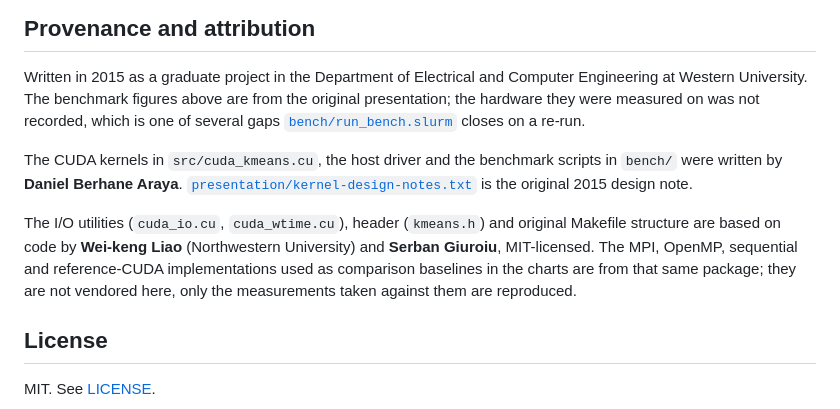
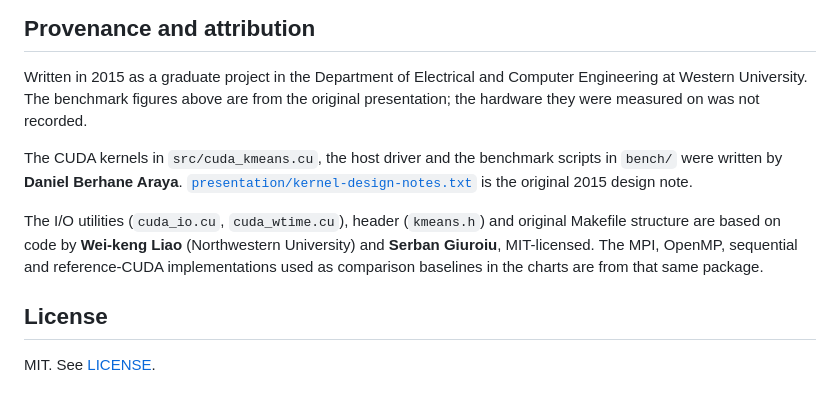
Before and after one commit to danielberhane/cuda-kmeans, a Markdown page: README.md, the part around the change. Rendered like a GitHub page.

Commit message:
Trim two clauses from the attribution section
Both sentences end cleanly without them.

```diff
--- a/README.md
+++ b/README.md
@@ -216,8 +216,7 @@ settings, and how the diagram is regenerated.
 
 Written in 2015 as a graduate project in the Department of Electrical and Computer
 Engineering at Western University. The benchmark figures above are from the original
-presentation; the hardware they were measured on was not recorded, which is one of
-several gaps [`bench/run_bench.slurm`](bench/run_bench.slurm) closes on a re-run.
+presentation; the hardware they were measured on was not recorded.
 
 The CUDA kernels in `src/cuda_kmeans.cu`, the host driver and the benchmark scripts in
 `bench/` were written by **Daniel Berhane Araya**.
@@ -227,8 +226,7 @@ original 2015 design note.
 The I/O utilities (`cuda_io.cu`, `cuda_wtime.cu`), header (`kmeans.h`) and original
 Makefile structure are based on code by **Wei-keng Liao** (Northwestern University) and
 **Serban Giuroiu**, MIT-licensed. The MPI, OpenMP, sequential and reference-CUDA
-implementations used as comparison baselines in the charts are from that same package;
-they are not vendored here, only the measurements taken against them are reproduced.
+implementations used as comparison baselines in the charts are from that same package.
 
 ## License
 
```
